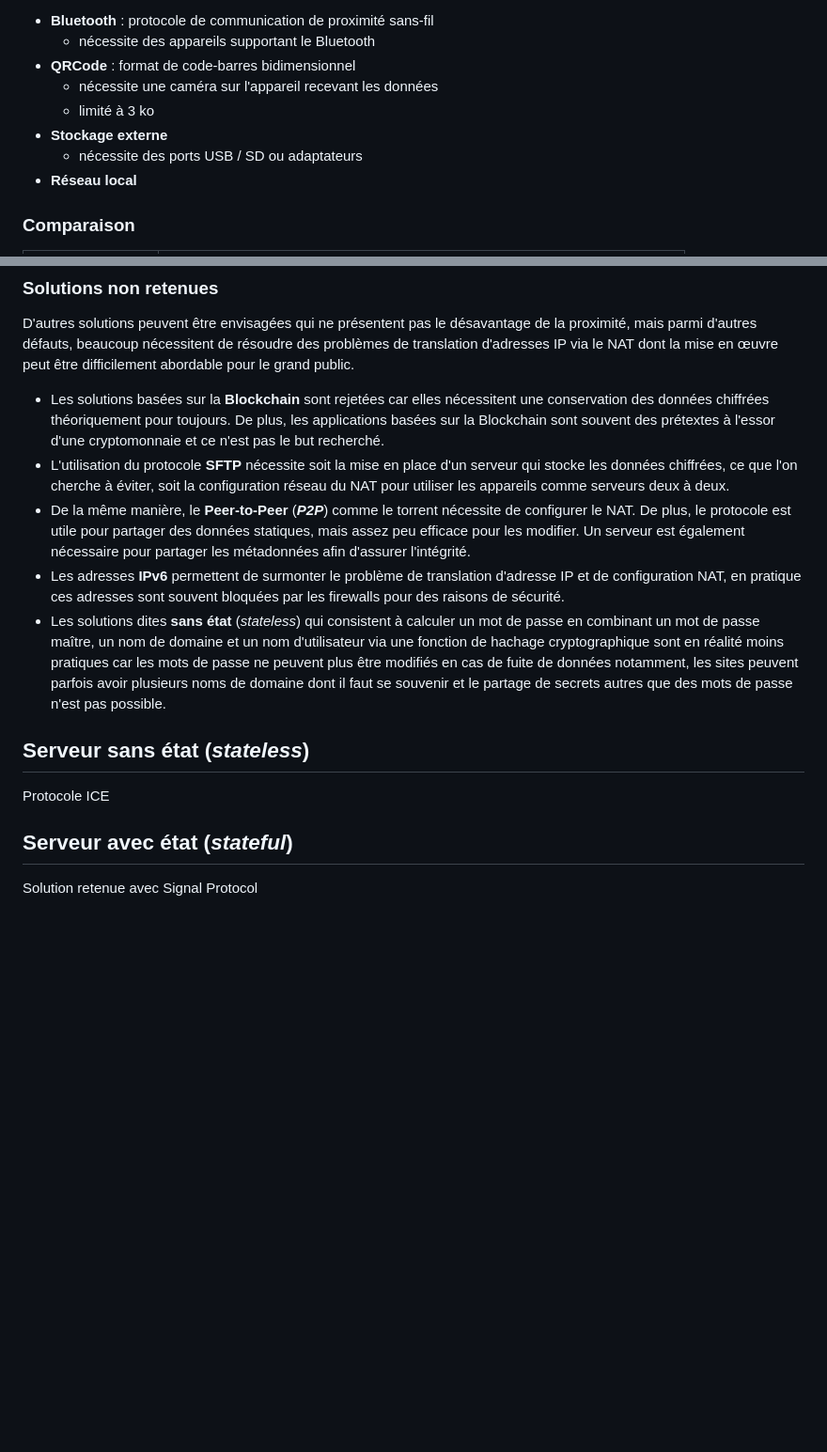
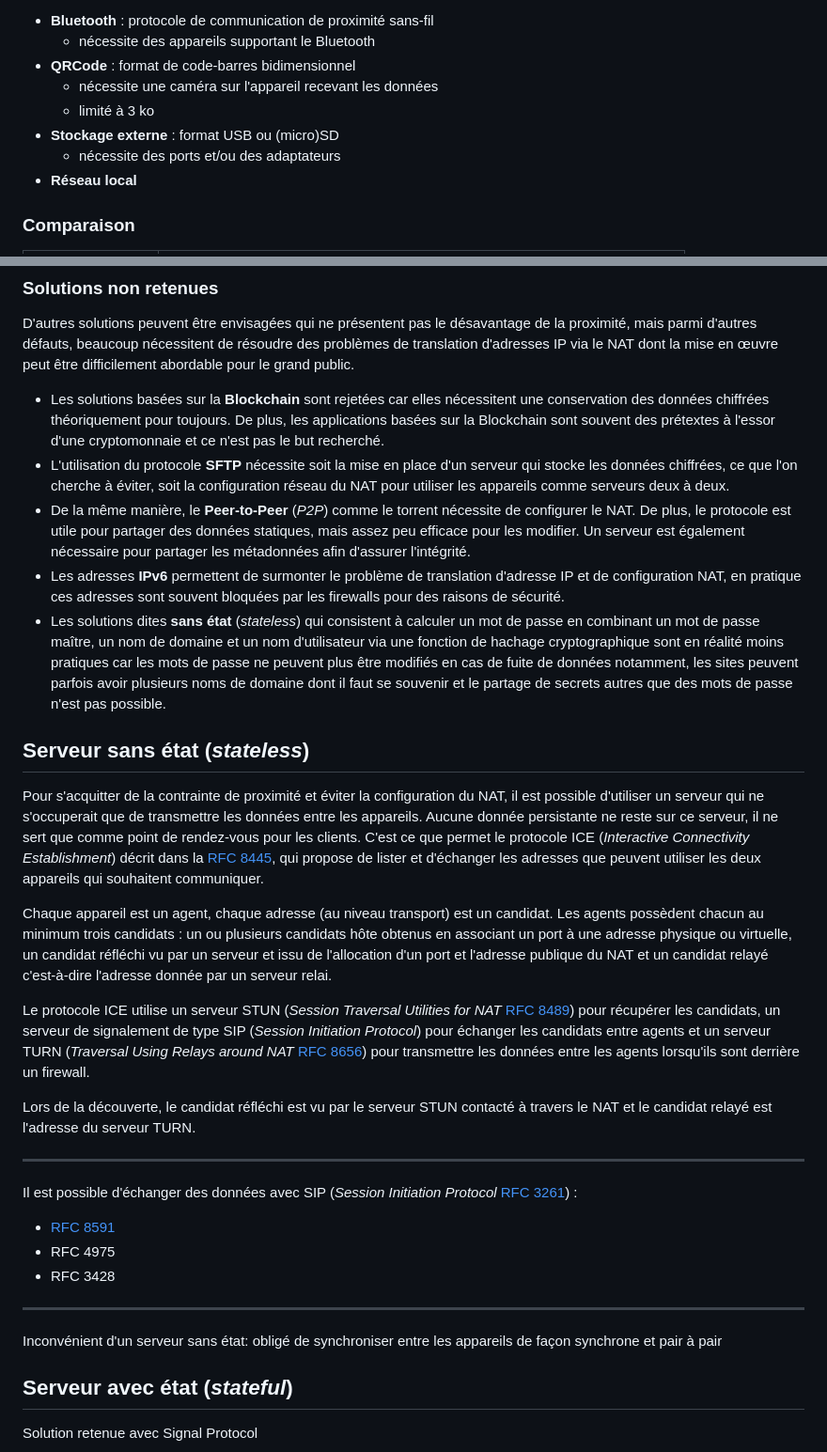
Before and after one commit to Relex12/Decentralized-Password-Manager, a Markdown page: readme/02-FR-solutions.md, 2 parts joined by grey strips. Shown: that part at 94% size. Rendered like a GitHub page; blank space fills up the shorter version.

Commit message:
solutions: ICE and typo

```diff
--- a/readme/02-FR-solutions.md
+++ b/readme/02-FR-solutions.md
@@ -11,8 +11,8 @@ Comme le chiffrement des mots de passe s'effectue toujours sur les appareils cô
 - **QRCode** : format de code-barres bidimensionnel
     - nécessite une caméra sur l'appareil recevant les données
     - limité à 3 ko
-- **Stockage externe**
-    - nécessite des ports USB / SD ou adaptateurs
+- **Stockage externe** : format USB ou (micro)SD
+    - nécessite des ports et/ou des adaptateurs
 - **Réseau local**
 
 ###  Comparaison
@@ -30,13 +30,31 @@ D'autres solutions peuvent être envisagées qui ne présentent pas le désavant
 
 *   Les solutions basées sur la **Blockchain** sont rejetées car elles nécessitent une conservation des données chiffrées théoriquement pour toujours. De plus, les applications basées sur la Blockchain sont souvent des prétextes à l'essor d'une cryptomonnaie et ce n'est pas le but recherché.
 *   L'utilisation du protocole **SFTP** nécessite soit la mise en place d'un serveur qui stocke les données chiffrées, ce que l'on cherche à éviter, soit la configuration réseau du NAT pour utiliser les appareils comme serveurs deux à deux.
-*   De la même manière, le **Peer-to-Peer** (***P2P***) comme le torrent nécessite de configurer le NAT. De plus, le protocole est utile pour partager des données statiques, mais assez peu efficace pour les modifier. Un serveur est également nécessaire pour partager les métadonnées afin d'assurer l'intégrité.
+*   De la même manière, le **Peer-to-Peer** (*P2P*) comme le torrent nécessite de configurer le NAT. De plus, le protocole est utile pour partager des données statiques, mais assez peu efficace pour les modifier. Un serveur est également nécessaire pour partager les métadonnées afin d'assurer l'intégrité.
 *   Les adresses **IPv6** permettent de surmonter le problème de translation d'adresse IP et de configuration NAT, en pratique ces adresses sont souvent bloquées par les firewalls pour des raisons de sécurité.
 *   Les solutions dites **sans état** (*stateless*) qui consistent à calculer un mot de passe en combinant un mot de passe maître, un nom de domaine et un nom d'utilisateur via une fonction de hachage cryptographique sont en réalité moins pratiques car les mots de passe ne peuvent plus être modifiés en cas de fuite de données notamment, les sites peuvent parfois avoir plusieurs noms de domaine dont il faut se souvenir et le partage de secrets autres que des mots de passe n'est pas possible.
 
 ## Serveur sans état (*stateless*)
 
-Protocole ICE
+Pour s'acquitter de la contrainte de proximité et éviter la configuration du NAT, il est possible d'utiliser un serveur qui ne s'occuperait que de transmettre les données entre les appareils. Aucune donnée persistante ne reste sur ce serveur, il ne sert que comme point de rendez-vous pour les clients. C'est ce que permet le protocole ICE (*Interactive Connectivity Establishment*) décrit dans la [RFC 8445](https://datatracker.ietf.org/doc/html/rfc8445), qui propose de lister et d'échanger les adresses que peuvent utiliser les deux appareils qui souhaitent communiquer.
+
+Chaque appareil est un agent, chaque adresse (au niveau transport) est un candidat. Les agents possèdent chacun au minimum trois candidats : un ou plusieurs candidats hôte obtenus en associant un port à une adresse physique ou virtuelle, un candidat réfléchi vu par un serveur et issu de l'allocation d'un port et l'adresse publique du NAT et un candidat relayé c'est-à-dire l'adresse donnée par un serveur relai.
+
+Le protocole ICE utilise un serveur STUN (*Session Traversal Utilities for NAT* [RFC 8489](https://datatracker.ietf.org/doc/html/rfc8489)) pour récupérer les candidats, un serveur de signalement de type SIP (*Session Initiation Protocol*) pour échanger les candidats entre agents et un serveur TURN (*Traversal Using Relays around NAT* [RFC 8656](https://datatracker.ietf.org/doc/html/rfc8656)) pour transmettre les données entre les agents lorsqu'ils sont derrière un firewall.
+
+Lors de la découverte, le candidat réfléchi est vu par le serveur STUN contacté à travers le NAT et le candidat relayé est l'adresse du serveur TURN.
+
+---
+
+Il est possible d'échanger des données avec SIP (*Session Initiation Protocol* [RFC 3261](https://datatracker.ietf.org/doc/html/rfc3261)) :
+
+*   [RFC 8591](https://datatracker.ietf.org/doc/html/rfc8591)
+*   RFC 4975
+*   RFC 3428
+
+---
+
+Inconvénient d'un serveur sans état: obligé de synchroniser entre les appareils de façon synchrone et pair à pair
 
 ## Serveur avec état (*stateful*)
 
```
